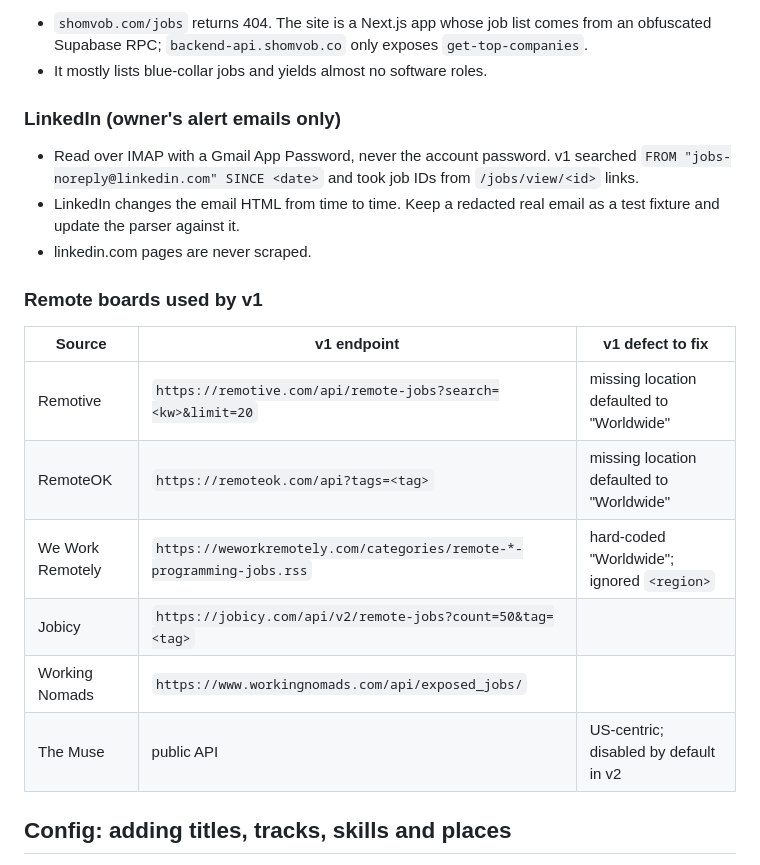
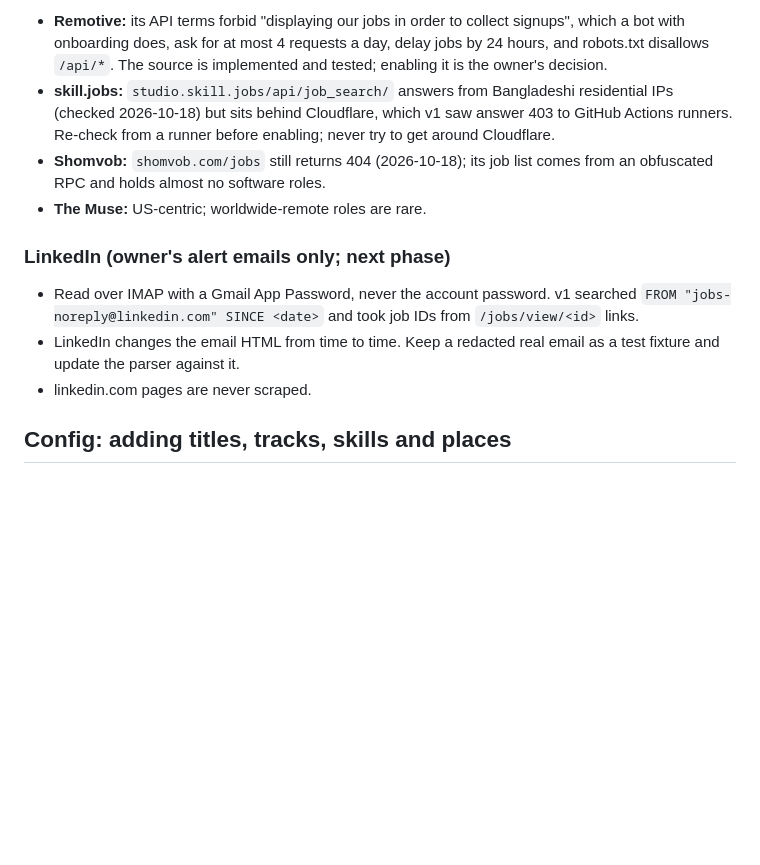
Before and after one commit to sakib-101-git/job-hunt, a Markdown page: docs/RUNBOOK.md, the part around one of its changes. GitHub-like rendering; blank space fills up the shorter version.

```diff
--- a/docs/RUNBOOK.md
+++ b/docs/RUNBOOK.md
@@ -39,10 +72,17 @@ implementation can still be read with `git show 426e331:src/scrapers/<name>.py`.
 
-- `shomvob.com/jobs` returns 404. The site is a Next.js app whose job list comes from
-  an obfuscated Supabase RPC; `backend-api.shomvob.co` only exposes
-  `get-top-companies`.
-- It mostly lists blue-collar jobs and yields almost no software roles.
+- **Remotive:** its API terms forbid "displaying our jobs in order to collect
+  signups", which a bot with onboarding does, ask for at most 4 requests a day,
+  delay jobs by 24 hours, and robots.txt disallows `/api/*`. The source is
+  implemented and tested; enabling it is the owner's decision.
+- **skill.jobs:** `studio.skill.jobs/api/job_search/` answers from Bangladeshi
+  residential IPs (checked 2026-10-18) but sits behind Cloudflare, which v1 saw
+  answer 403 to GitHub Actions runners. Re-check from a runner before enabling; never
+  try to get around Cloudflare.
+- **Shomvob:** `shomvob.com/jobs` still returns 404 (2026-10-18); its job list comes
+  from an obfuscated RPC and holds almost no software roles.
+- **The Muse:** US-centric; worldwide-remote roles are rare.
 
-### LinkedIn (owner's alert emails only)
+### LinkedIn (owner's alert emails only; next phase)
 
 - Read over IMAP with a Gmail App Password, never the account password. v1 searched
   `FROM "jobs-noreply@linkedin.com" SINCE <date>` and took job IDs from
@@ -50,17 +90,6 @@ implementation can still be read with `git show 426e331:src/scrapers/<name>.py`.
 - LinkedIn changes the email HTML from time to time. Keep a redacted real email as a
   test fixture and update the parser against it.
 - linkedin.com pages are never scraped.
-
-### Remote boards used by v1
-
-| Source | v1 endpoint | v1 defect to fix |
-|---|---|---|
-| Remotive | `https://remotive.com/api/remote-jobs?search=<kw>&limit=20` | missing location defaulted to "Worldwide" |
-| RemoteOK | `https://remoteok.com/api?tags=<tag>` | missing location defaulted to "Worldwide" |
-| We Work Remotely | `https://weworkremotely.com/categories/remote-*-programming-jobs.rss` | hard-coded "Worldwide"; ignored `<region>` |
-| Jobicy | `https://jobicy.com/api/v2/remote-jobs?count=50&tag=<tag>` | |
-| Working Nomads | `https://www.workingnomads.com/api/exposed_jobs/` | |
-| The Muse | public API | US-centric; disabled by default in v2 |
 
 ## Config: adding titles, tracks, skills and places
 
```
Also changed, not shown: other parts of docs/RUNBOOK.md (+60 -27 lines), docs/DECISIONS.md (+41 -0 lines).
